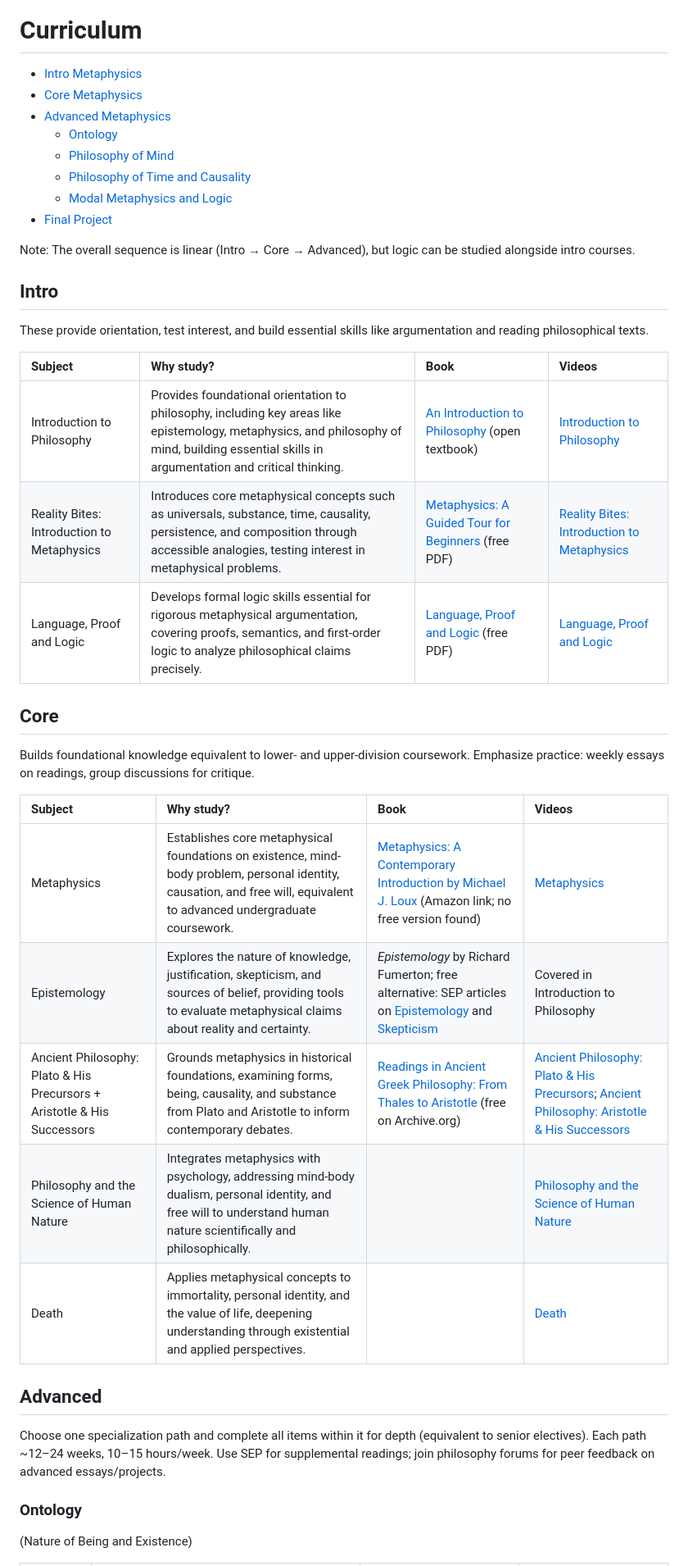
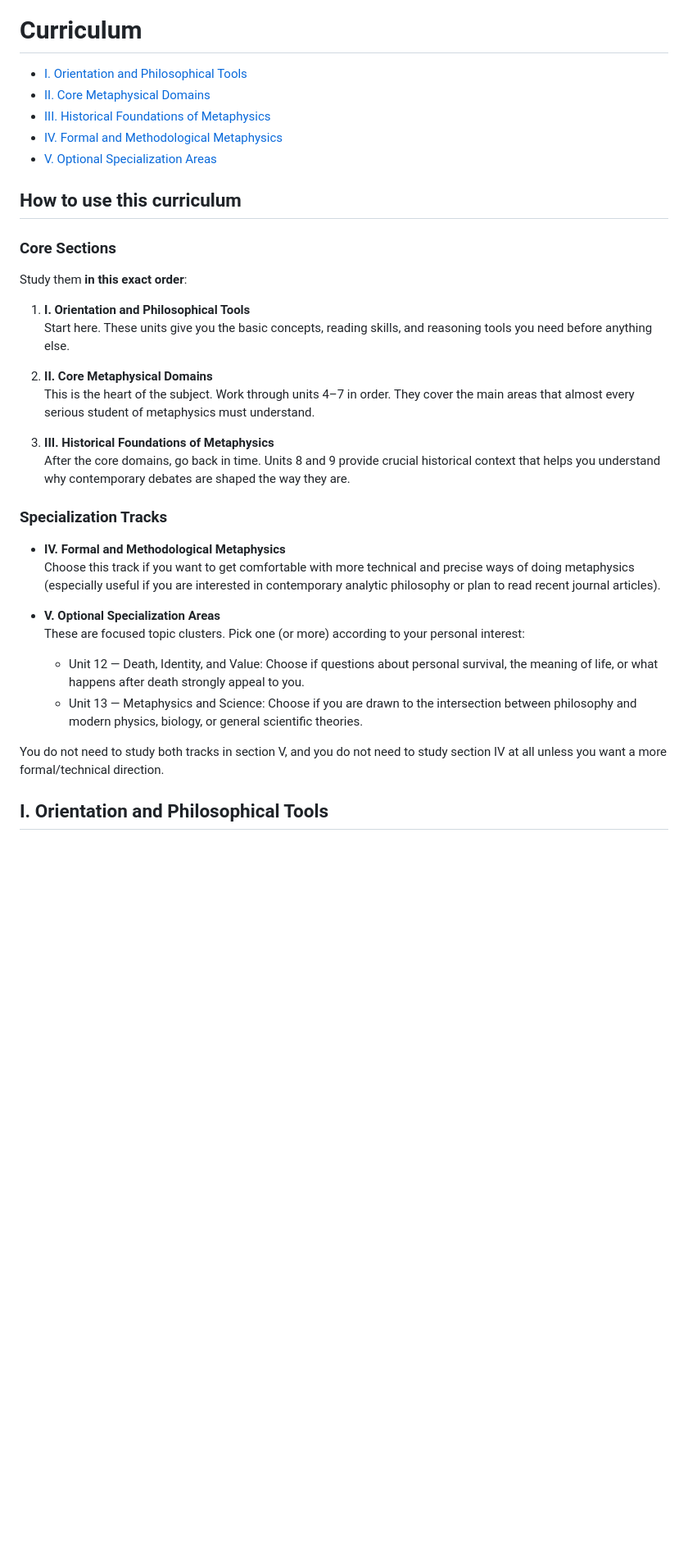
Before and after one commit to hocbigg/metaphysics, a Markdown page: README.md, the part around one of its changes. Shown at 82% size. Rendered like a GitHub page; blank space fills up the shorter version.

```diff
--- a/README.md
+++ b/README.md
@@ -68,44 +56,38 @@ they belong in [extras/courses](extras/courses.md), [extras/readings](extras/rea
 
 # Curriculum
 
-- [Intro Metaphysics](#intro)
-- [Core Metaphysics](#core)
-- [Advanced Metaphysics](#advanced)
-    - [Ontology](#ontology)
-    - [Philosophy of Mind](#philosophy-of-mind)
-    - [Philosophy of Time and Causality](#philosophy-of-time-and-causality)
-    - [Modal Metaphysics and Logic](#modal-metaphysics-and-logic)
-- [Final Project](#final-project)
+- [I. Orientation and Philosophical Tools](#i-orientation-and-philosophical-tools)
+- [II. Core Metaphysical Domains](#ii-core-metaphysical-domains)
+- [III. Historical Foundations of Metaphysics](#iii-historical-foundations-of-metaphysics)
+- [IV. Formal and Methodological Metaphysics](#iv-formal-and-methodological-metaphysics)
+- [V. Optional Specialization Areas](#v-optional-specialization-areas)
 
-Note: The overall sequence is linear (Intro → Core → Advanced), but logic can be studied alongside intro courses.
+## How to use this curriculum
 
-## Intro
+### Core Sections
 
-These provide orientation, test interest, and build essential skills like argumentation and reading philosophical texts.
+Study them **in this exact order**:
 
-| Subject | Why study? | Book | Videos |
-| :--- | :--- | :--- | :--- |
-| Introduction to Philosophy | Provides foundational orientation to philosophy, including key areas like epistemology, metaphysics, and philosophy of mind, building essential skills in argumentation and critical thinking. | [An Introduction to Philosophy](https://open.umn.edu/opentextbooks/textbooks/598) (open textbook) | [Introduction to Philosophy](https://www.coursera.org/learn/philosophy) |
-| Reality Bites: Introduction to Metaphysics | Introduces core metaphysical concepts such as universals, substance, time, causality, persistence, and composition through accessible analogies, testing interest in metaphysical problems. | [Metaphysics: A Guided Tour for Beginners](https://www.researchgate.net/publication/342082817_Metaphysics_A_Guided_Tour_for_Beginners) (free PDF) | [Reality Bites: Introduction to Metaphysics](https://www.coursera.org/learn/metaphysics) |
-| Language, Proof and Logic | Develops formal logic skills essential for rigorous metaphysical argumentation, covering proofs, semantics, and first-order logic to analyze philosophical claims precisely. | [Language, Proof and Logic](https://homepages.uc.edu/~martinj/Symbolic_Logic/341%20Syllabus%2C%20Textbook%2C%20Handouts%2C%20Notes/LPL%20textbook.pdf) (free PDF) | [Language, Proof and Logic](https://www.edx.org/course/language-proof-and-logic) |
+1. **I. Orientation and Philosophical Tools**
+   Start here. These units give you the basic concepts, reading skills, and reasoning tools you need before anything else.
 
-## Core
+2. **II. Core Metaphysical Domains**
+   This is the heart of the subject. Work through units 4–7 in order. They cover the main areas that almost every serious student of metaphysics must understand.
 
-Builds foundational knowledge equivalent to lower- and upper-division coursework. Emphasize practice: weekly essays on readings, group discussions for critique.
+3. **III. Historical Foundations of Metaphysics**
+   After the core domains, go back in time. Units 8 and 9 provide crucial historical context that helps you understand why contemporary debates are shaped the way they are.
 
-| Subject | Why study? | Book | Videos |
-| :--- | :--- | :--- | :--- |
-| Metaphysics | Establishes core metaphysical foundations on existence, mind-body problem, personal identity, causation, and free will, equivalent to advanced undergraduate coursework. | [Metaphysics: A Contemporary Introduction by Michael J. Loux](https://www.routledge.com/Metaphysics-A-Contemporary-Introduction/Loux/p/book/9781138639348) (Amazon link; no free version found) | [Metaphysics](https://dspace.mit.edu/bitstream/handle/1721.1/98368/24-221-fall-2005/contents/index.htm) |
-| Epistemology | Explores the nature of knowledge, justification, skepticism, and sources of belief, providing tools to evaluate metaphysical claims about reality and certainty. | *Epistemology* by Richard Fumerton; free alternative: SEP articles on [Epistemology](https://plato.stanford.edu/entries/epistemology/) and [Skepticism](https://plato.stanford.edu/entries/skepticism/) | Covered in Introduction to Philosophy |
-| Ancient Philosophy: Plato & His Precursors + Aristotle & His Successors | Grounds metaphysics in historical foundations, examining forms, being, causality, and substance from Plato and Aristotle to inform contemporary debates. | [Readings in Ancient Greek Philosophy: From Thales to Aristotle](https://archive.org/details/readingsinancien0000unse_y2y7) (free on Archive.org) | [Ancient Philosophy: Plato & His Precursors](https://www.coursera.org/learn/plato); [Ancient Philosophy: Aristotle & His Successors](https://www.coursera.org/learn/aristotle) |
-| Philosophy and the Science of Human Nature | Integrates metaphysics with psychology, addressing mind-body dualism, personal identity, and free will to understand human nature scientifically and philosophically. |  | [Philosophy and the Science of Human Nature](https://oyc.yale.edu/philosophy/phil-181) |
-| Death | Applies metaphysical concepts to immortality, personal identity, and the value of life, deepening understanding through existential and applied perspectives. |  | [Death](https://oyc.yale.edu/philosophy/phil-176) |
+### Specialization Tracks
 
-## Advanced
+- **IV. Formal and Methodological Metaphysics**
+  Choose this track if you want to get comfortable with more technical and precise ways of doing metaphysics (especially useful if you are interested in contemporary analytic philosophy or plan to read recent journal articles).
+- **V. Optional Specialization Areas**
+  These are focused topic clusters. Pick one (or more) according to your personal interest:
 
-Choose one specialization path and complete all items within it for depth (equivalent to senior electives). Each path ~12–24 weeks, 10–15 hours/week. Use SEP for supplemental readings; join philosophy forums for peer feedback on advanced essays/projects.
+  - Unit 12 — Death, Identity, and Value: Choose if questions about personal survival, the meaning of life, or what happens after death strongly appeal to you.
+  - Unit 13 — Metaphysics and Science: Choose if you are drawn to the intersection between philosophy and modern physics, biology, or general scientific theories.
 
-### Ontology
+You do not need to study both tracks in section V, and you do not need to study section IV at all unless you want a more formal/technical direction.
 
-(Nature of Being and Existence)
+## I. Orientation and Philosophical Tools
 
```
Also changed, not shown: other parts of README.md (+30 -32 lines).
